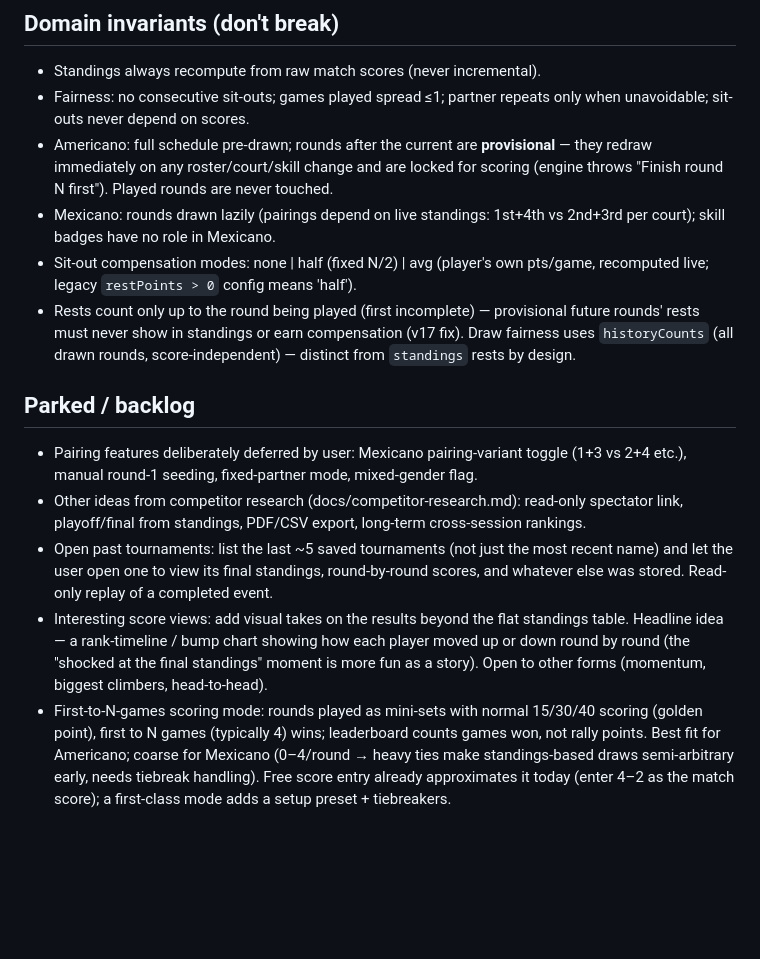
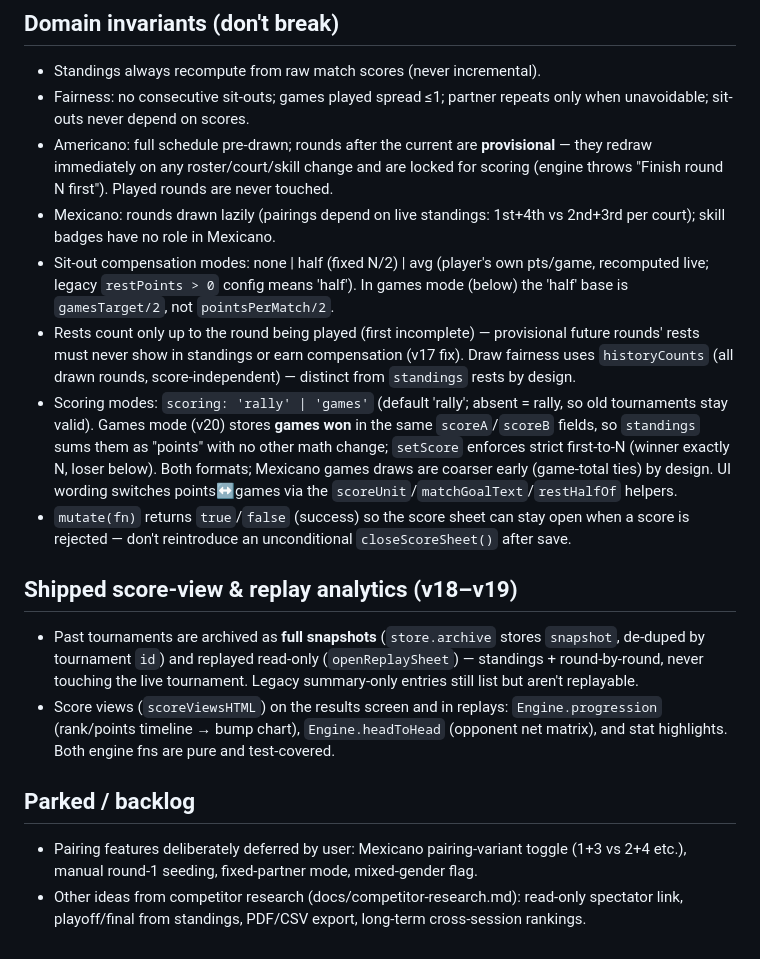
Before and after one commit to shubhampansare/padel-americano, a Markdown page: CLAUDE.md, the part around the change. Drawn GitHub-style; blank space fills up the shorter version.

Commit message:
docs: record v18–v20 (replay, score views, games mode); clear shipped backlog items
Co-Authored-By: Claude Opus 4.8 (1M context) <noreply@anthropic.com>

```diff
--- a/CLAUDE.md
+++ b/CLAUDE.md
@@ -45,11 +45,29 @@ Free, single-file web app for running padel Americano/Mexicano tournaments. Buil
 - Mexicano: rounds drawn lazily (pairings depend on live standings: 1st+4th vs 2nd+3rd per
   court); skill badges have no role in Mexicano.
 - Sit-out compensation modes: none | half (fixed N/2) | avg (player's own pts/game,
-  recomputed live; legacy `restPoints > 0` config means 'half').
+  recomputed live; legacy `restPoints > 0` config means 'half'). In games mode (below)
+  the 'half' base is `gamesTarget/2`, not `pointsPerMatch/2`.
 - Rests count only up to the round being played (first incomplete) — provisional
   future rounds' rests must never show in standings or earn compensation (v17 fix).
   Draw fairness uses `historyCounts` (all drawn rounds, score-independent) — distinct
   from `standings` rests by design.
+- Scoring modes: `scoring: 'rally' | 'games'` (default 'rally'; absent = rally, so old
+  tournaments stay valid). Games mode (v20) stores **games won** in the same
+  `scoreA`/`scoreB` fields, so `standings` sums them as "points" with no other math
+  change; `setScore` enforces strict first-to-N (winner exactly N, loser below). Both
+  formats; Mexicano games draws are coarser early (game-total ties) by design. UI wording
+  switches points↔games via the `scoreUnit`/`matchGoalText`/`restHalfOf` helpers.
+- `mutate(fn)` returns `true`/`false` (success) so the score sheet can stay open when a
+  score is rejected — don't reintroduce an unconditional `closeScoreSheet()` after save.
+
+## Shipped score-view & replay analytics (v18–v19)
+- Past tournaments are archived as **full snapshots** (`store.archive` stores `snapshot`,
+  de-duped by tournament `id`) and replayed read-only (`openReplaySheet`) — standings +
+  round-by-round, never touching the live tournament. Legacy summary-only entries still
+  list but aren't replayable.
+- Score views (`scoreViewsHTML`) on the results screen and in replays: `Engine.progression`
+  (rank/points timeline → bump chart), `Engine.headToHead` (opponent net matrix), and
+  stat highlights. Both engine fns are pure and test-covered.
 
 ## Parked / backlog
 
@@ -57,16 +75,3 @@ Free, single-file web app for running padel Americano/Mexicano tournaments. Buil
   (1+3 vs 2+4 etc.), manual round-1 seeding, fixed-partner mode, mixed-gender flag.
 - Other ideas from competitor research (docs/competitor-research.md): read-only spectator
   link, playoff/final from standings, PDF/CSV export, long-term cross-session rankings.
-- Open past tournaments: list the last ~5 saved tournaments (not just the most recent
-  name) and let the user open one to view its final standings, round-by-round scores, and
-  whatever else was stored. Read-only replay of a completed event.
-- Interesting score views: add visual takes on the results beyond the flat standings table.
-  Headline idea — a rank-timeline / bump chart showing how each player moved up or down
-  round by round (the "shocked at the final standings" moment is more fun as a story). Open
-  to other forms (momentum, biggest climbers, head-to-head).
-- First-to-N-games scoring mode: rounds played as mini-sets with normal 15/30/40 scoring
-  (golden point), first to N games (typically 4) wins; leaderboard counts games won, not
-  rally points. Best fit for Americano; coarse for Mexicano (0–4/round → heavy ties make
-  standings-based draws semi-arbitrary early, needs tiebreak handling). Free score entry
-  already approximates it today (enter 4–2 as the match score); a first-class mode adds a
-  setup preset + tiebreakers.
```
